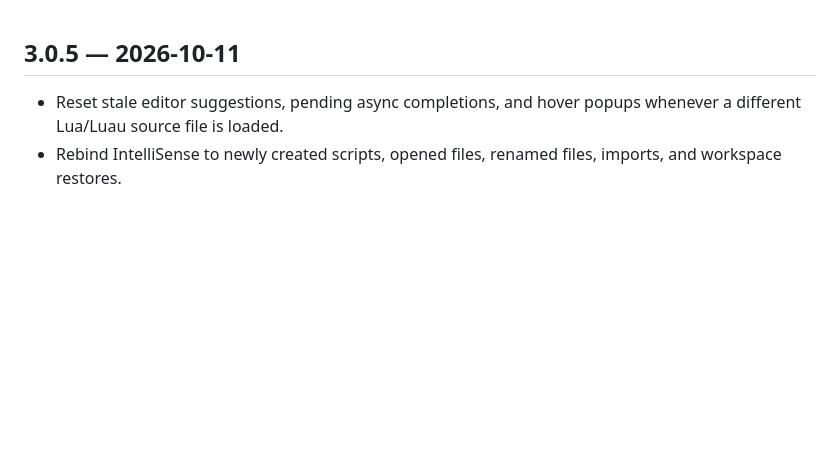
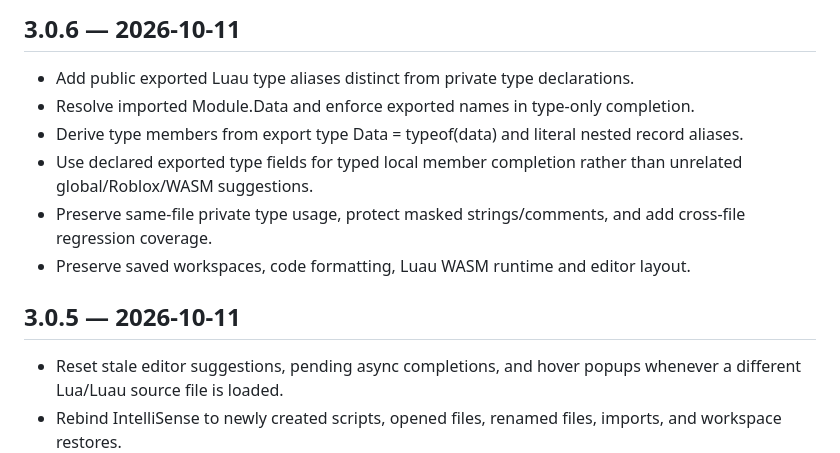
Before and after one commit to SillyDev2026/Luau-Developer-Playground, a Markdown page: CHANGELOG.md, the part around the change. GitHub-like rendering; blank space fills up the shorter version.

Commit message:
Document v3.0.6 exported Luau type behavior in CHANGELOG.md

```diff
--- a/CHANGELOG.md
+++ b/CHANGELOG.md
@@ -1,3 +1,12 @@
+## 3.0.6 — 2026-10-11
+
+- Add public exported Luau type aliases distinct from private type declarations.
+- Resolve imported Module.Data and enforce exported names in type-only completion.
+- Derive type members from export type Data = typeof(data) and literal nested record aliases.
+- Use declared exported type fields for typed local member completion rather than unrelated global/Roblox/WASM suggestions.
+- Preserve same-file private type usage, protect masked strings/comments, and add cross-file regression coverage.
+- Preserve saved workspaces, code formatting, Luau WASM runtime and editor layout.
+
 ## 3.0.5 — 2026-10-11
 
 - Reset stale editor suggestions, pending async completions, and hover popups whenever a different Lua/Luau source file is loaded.
```
